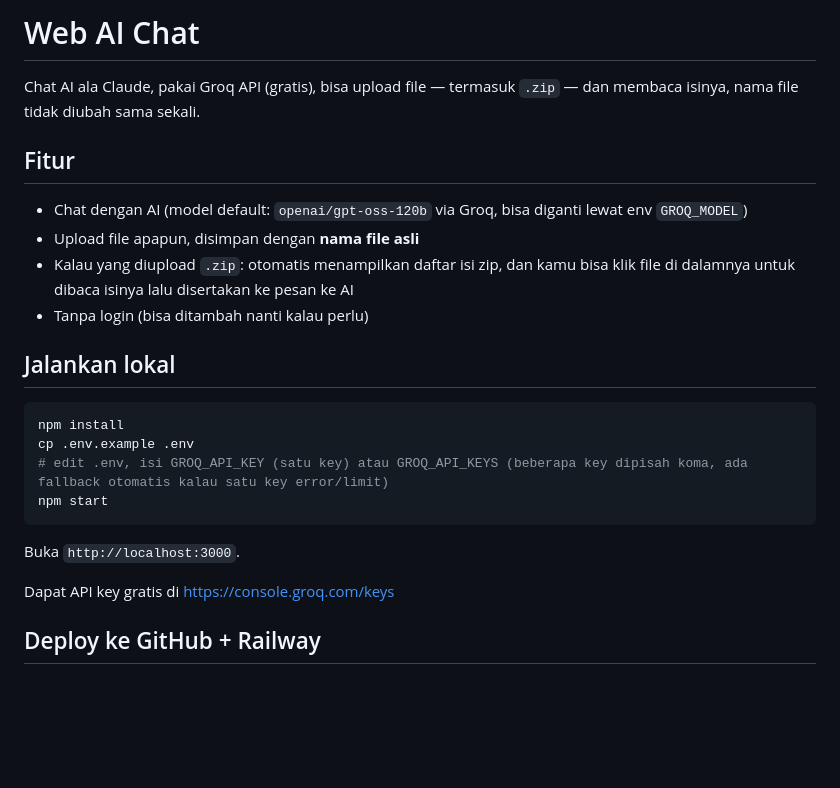
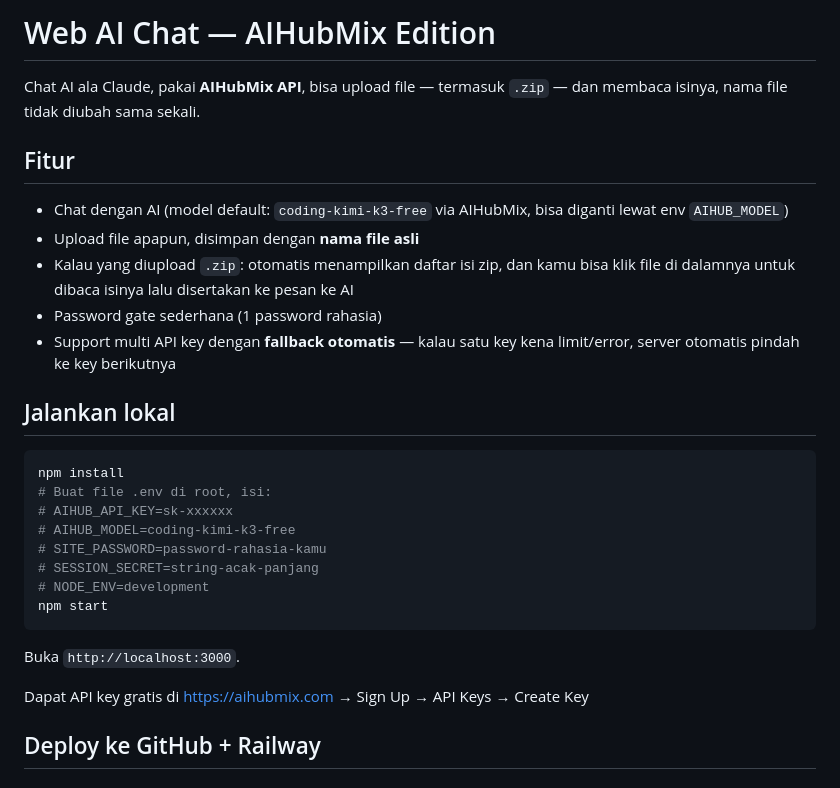
Before and after one commit to arvirmdn/arvirmdn-ai, a Markdown page: README.md, the part around one of its changes. Drawn GitHub-style; blank space fills up the shorter version.

````diff
--- a/README.md
+++ b/README.md
@@ -1,23 +1,28 @@
-# Web AI Chat
+# Web AI Chat — AIHubMix Edition
 
-Chat AI ala Claude, pakai Groq API (gratis), bisa upload file — termasuk `.zip` — dan membaca isinya, nama file tidak diubah sama sekali.
+Chat AI ala Claude, pakai **AIHubMix API**, bisa upload file — termasuk `.zip` — dan membaca isinya, nama file tidak diubah sama sekali.
 
 ## Fitur
-- Chat dengan AI (model default: `openai/gpt-oss-120b` via Groq, bisa diganti lewat env `GROQ_MODEL`)
+- Chat dengan AI (model default: `coding-kimi-k3-free` via AIHubMix, bisa diganti lewat env `AIHUB_MODEL`)
 - Upload file apapun, disimpan dengan **nama file asli**
 - Kalau yang diupload `.zip`: otomatis menampilkan daftar isi zip, dan kamu bisa klik file di dalamnya untuk dibaca isinya lalu disertakan ke pesan ke AI
-- Tanpa login (bisa ditambah nanti kalau perlu)
+- Password gate sederhana (1 password rahasia)
+- Support multi API key dengan **fallback otomatis** — kalau satu key kena limit/error, server otomatis pindah ke key berikutnya
 
 ## Jalankan lokal
 ```bash
 npm install
-cp .env.example .env
-# edit .env, isi GROQ_API_KEY (satu key) atau GROQ_API_KEYS (beberapa key dipisah koma, ada fallback otomatis kalau satu key error/limit)
+# Buat file .env di root, isi:
+# AIHUB_API_KEY=sk-xxxxxx
+# AIHUB_MODEL=coding-kimi-k3-free
+# SITE_PASSWORD=password-rahasia-kamu
+# SESSION_SECRET=string-acak-panjang
+# NODE_ENV=development
 npm start
 ```
 Buka `http://localhost:3000`.
 
-Dapat API key gratis di https://console.groq.com/keys
+Dapat API key gratis di https://aihubmix.com → Sign Up → API Keys → Create Key
 
 ## Deploy ke GitHub + Railway
 
````
Also changed, not shown: other parts of README.md (+37 -18 lines).
